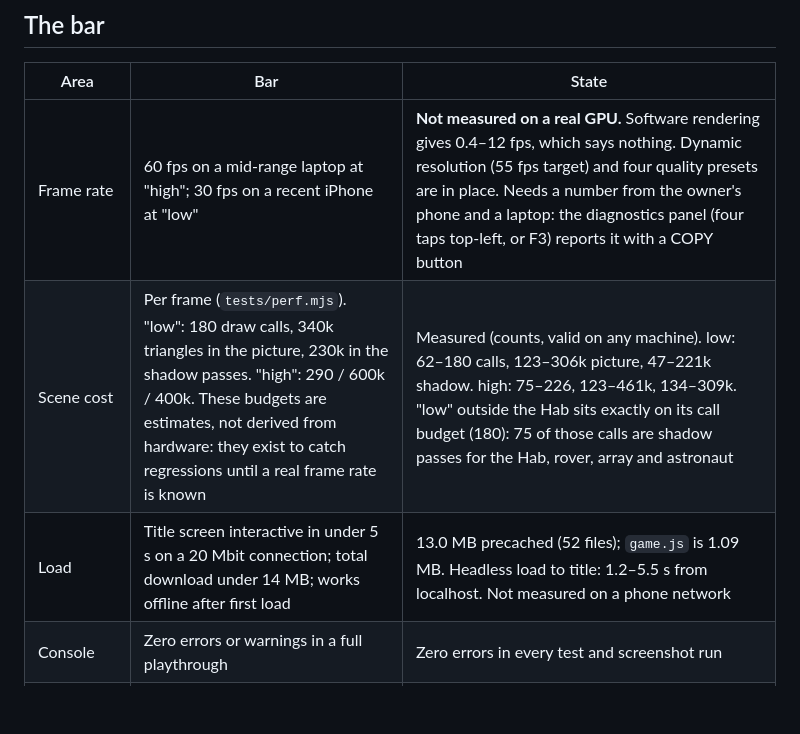
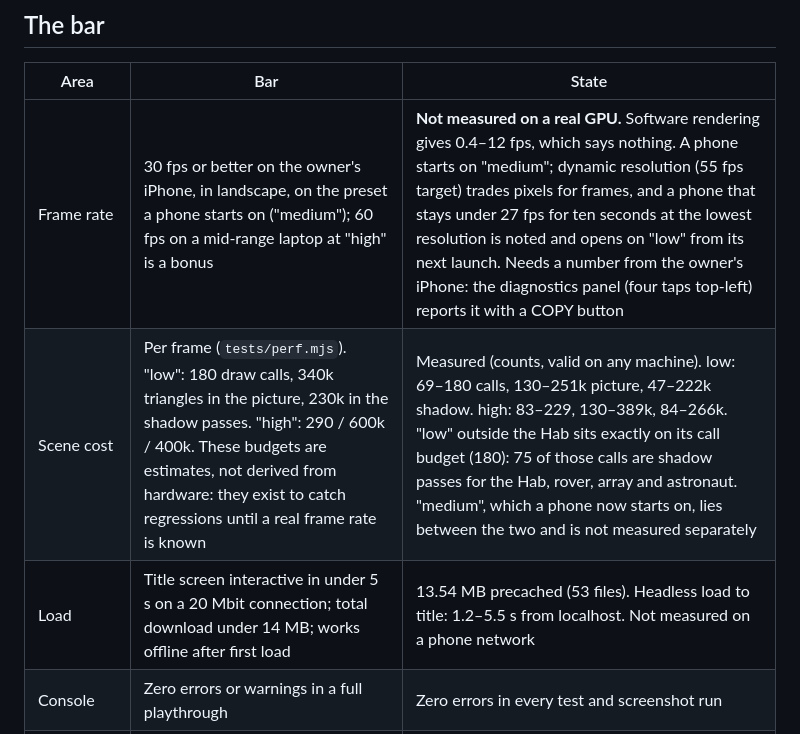
Before and after one commit to awright22/workos-test-app, a Markdown page: static/martian/QUALITY.md, the part around the change. Rendered like a GitHub page; blank space fills up the shorter version.

Commit message:
Quality record: the frame-rate bar is the owner's iPhone; cost and download figures brought up to date
Co-Authored-By: Claude Fable 5.2 <noreply@anthropic.com>
Claude-Session: https://claude.ai/code/session_01KieyWmumJnMvpDM8auZbP6

```diff
--- a/static/martian/QUALITY.md
+++ b/static/martian/QUALITY.md
@@ -55,9 +55,9 @@ the local time and the weather, step the simulation without drawing, and place a
 
 | Area | Bar | State |
 | --- | --- | --- |
-| Frame rate | 60 fps on a mid-range laptop at "high"; 30 fps on a recent iPhone at "low" | **Not measured on a real GPU.** Software rendering gives 0.4–12 fps, which says nothing. Dynamic resolution (55 fps target) and four quality presets are in place. Needs a number from the owner's phone and a laptop: the diagnostics panel (four taps top-left, or F3) reports it with a COPY button |
-| Scene cost | Per frame (`tests/perf.mjs`). "low": 180 draw calls, 340k triangles in the picture, 230k in the shadow passes. "high": 290 / 600k / 400k. These budgets are estimates, not derived from hardware: they exist to catch regressions until a real frame rate is known | Measured (counts, valid on any machine). low: 62–180 calls, 123–306k picture, 47–221k shadow. high: 75–226, 123–461k, 134–309k. "low" outside the Hab sits exactly on its call budget (180): 75 of those calls are shadow passes for the Hab, rover, array and astronaut |
-| Load | Title screen interactive in under 5 s on a 20 Mbit connection; total download under 14 MB; works offline after first load | 13.0 MB precached (52 files); `game.js` is 1.09 MB. Headless load to title: 1.2–5.5 s from localhost. Not measured on a phone network |
+| Frame rate | 30 fps or better on the owner's iPhone, in landscape, on the preset a phone starts on ("medium"); 60 fps on a mid-range laptop at "high" is a bonus | **Not measured on a real GPU.** Software rendering gives 0.4–12 fps, which says nothing. A phone starts on "medium"; dynamic resolution (55 fps target) trades pixels for frames, and a phone that stays under 27 fps for ten seconds at the lowest resolution is noted and opens on "low" from its next launch. Needs a number from the owner's iPhone: the diagnostics panel (four taps top-left) reports it with a COPY button |
+| Scene cost | Per frame (`tests/perf.mjs`). "low": 180 draw calls, 340k triangles in the picture, 230k in the shadow passes. "high": 290 / 600k / 400k. These budgets are estimates, not derived from hardware: they exist to catch regressions until a real frame rate is known | Measured (counts, valid on any machine). low: 69–180 calls, 130–251k picture, 47–222k shadow. high: 83–229, 130–389k, 84–266k. "low" outside the Hab sits exactly on its call budget (180): 75 of those calls are shadow passes for the Hab, rover, array and astronaut. "medium", which a phone now starts on, lies between the two and is not measured separately |
+| Load | Title screen interactive in under 5 s on a 20 Mbit connection; total download under 14 MB; works offline after first load | 13.54 MB precached (53 files). Headless load to title: 1.2–5.5 s from localhost. Not measured on a phone network |
 | Console | Zero errors or warnings in a full playthrough | Zero errors in every test and screenshot run |
 | Story arc | Every step from the crash to the rescue works | 23/23 scripted checks (`tests/arc.mjs`) |
 | Systems | Every system does what it says | Science 16/16, equipment wear 8/8, farm, meals, morale and comforts 8/8, photo mode 9/9, sights, moons and compass 9/9, audio wiring 26/26 |
```
